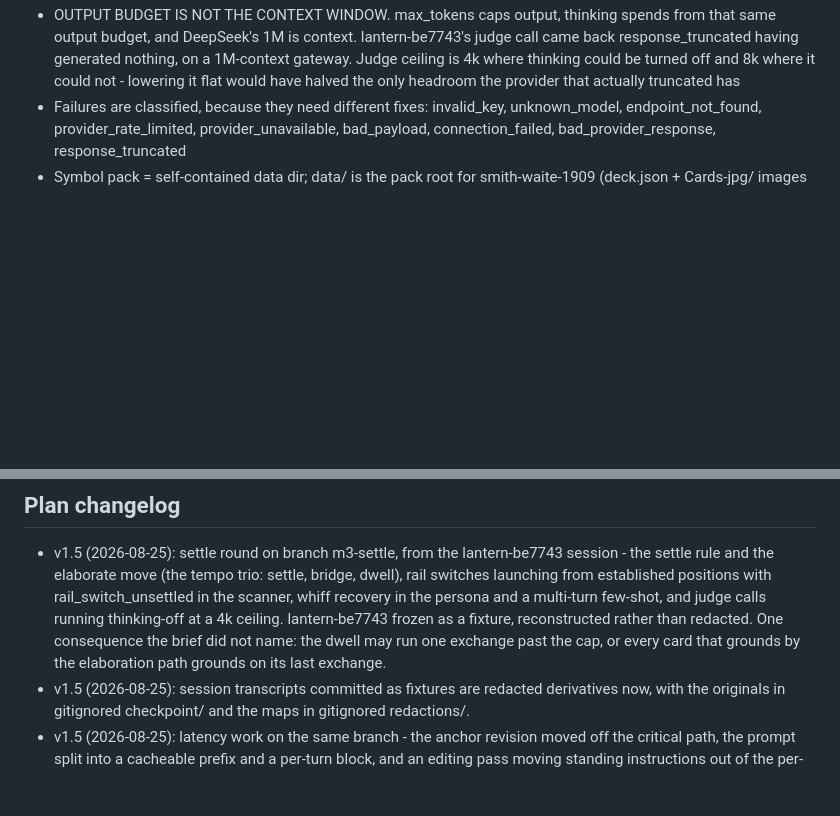
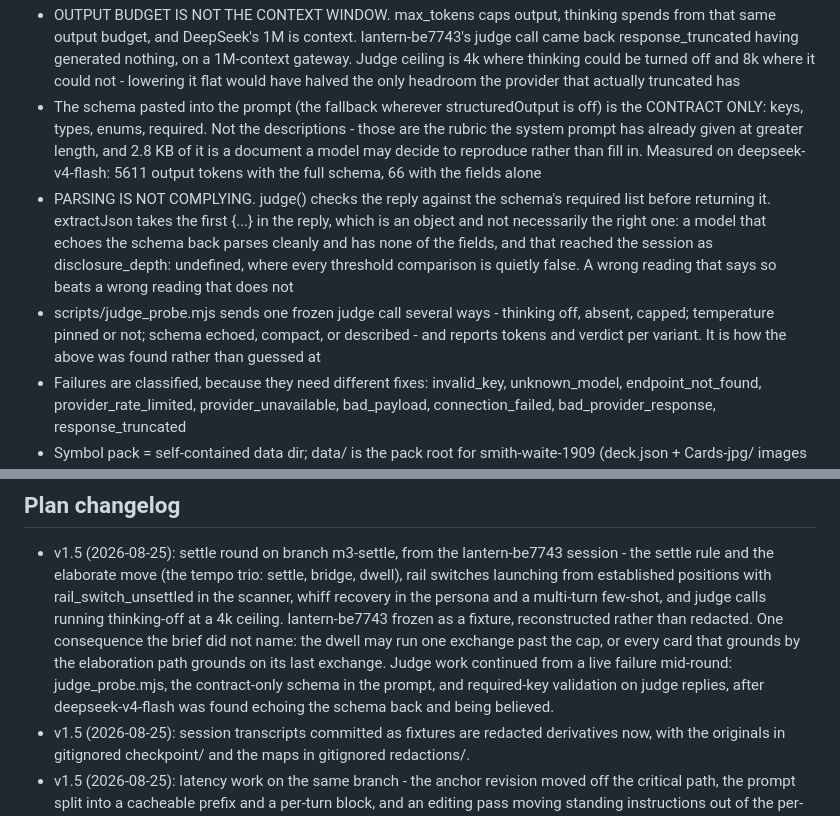
Before and after one commit to wyc79/ai-tarot-projection, a Markdown page: .claude/plans/ai-tarot-v1.5-plan.md, 2 parts joined by grey strips. Rendered like a GitHub page; blank space fills up the shorter version.

Commit message:
Plan: the judge contract, and how the probe found it
The schema in the prompt is the contract only, judge replies are checked
against required before use, and judge_probe.mjs is recorded as the thing that
turned a guess into a measurement.

```diff
--- a/.claude/plans/ai-tarot-v1.5-plan.md
+++ b/.claude/plans/ai-tarot-v1.5-plan.md
@@ -145,6 +145,19 @@ DECIDED: frontend is plain HTML/CSS/JS (no framework, no build step). Prompt ass
   response_truncated having generated nothing, on a 1M-context gateway. Judge ceiling is 4k where
   thinking could be turned off and 8k where it could not - lowering it flat would have halved the
   only headroom the provider that actually truncated has
+- The schema pasted into the prompt (the fallback wherever structuredOutput is off) is the
+  CONTRACT ONLY: keys, types, enums, required. Not the descriptions - those are the rubric the
+  system prompt has already given at greater length, and 2.8 KB of it is a document a model may
+  decide to reproduce rather than fill in. Measured on deepseek-v4-flash: 5611 output tokens with
+  the full schema, 66 with the fields alone
+- PARSING IS NOT COMPLYING. judge() checks the reply against the schema's required list before
+  returning it. extractJson takes the first {...} in the reply, which is an object and not
+  necessarily the right one: a model that echoes the schema back parses cleanly and has none of
+  the fields, and that reached the session as disclosure_depth: undefined, where every threshold
+  comparison is quietly false. A wrong reading that says so beats a wrong reading that does not
+- scripts/judge_probe.mjs sends one frozen judge call several ways - thinking off, absent, capped;
+  temperature pinned or not; schema echoed, compact, or described - and reports tokens and
+  verdict per variant. It is how the above was found rather than guessed at
 - Failures are classified, because they need different fixes: invalid_key, unknown_model,
   endpoint_not_found, provider_rate_limited, provider_unavailable, bad_payload, connection_failed,
   bad_provider_response, response_truncated
@@ -465,7 +478,9 @@ Naming: use "Smith-Waite (1909)" in-app; US Games holds trademarks around "Rider
   in the persona and a multi-turn few-shot, and judge calls running thinking-off at a 4k ceiling.
   lantern-be7743 frozen as a fixture, reconstructed rather than redacted. One consequence the
   brief did not name: the dwell may run one exchange past the cap, or every card that grounds by
-  the elaboration path grounds on its last exchange.
+  the elaboration path grounds on its last exchange. Judge work continued from a live failure
+  mid-round: judge_probe.mjs, the contract-only schema in the prompt, and required-key validation
+  on judge replies, after deepseek-v4-flash was found echoing the schema back and being believed.
 - v1.5 (2026-08-25): session transcripts committed as fixtures are redacted derivatives now,
   with the originals in gitignored checkpoint/ and the maps in gitignored redactions/.
 - v1.5 (2026-08-25): latency work on the same branch - the anchor revision moved off the
```
